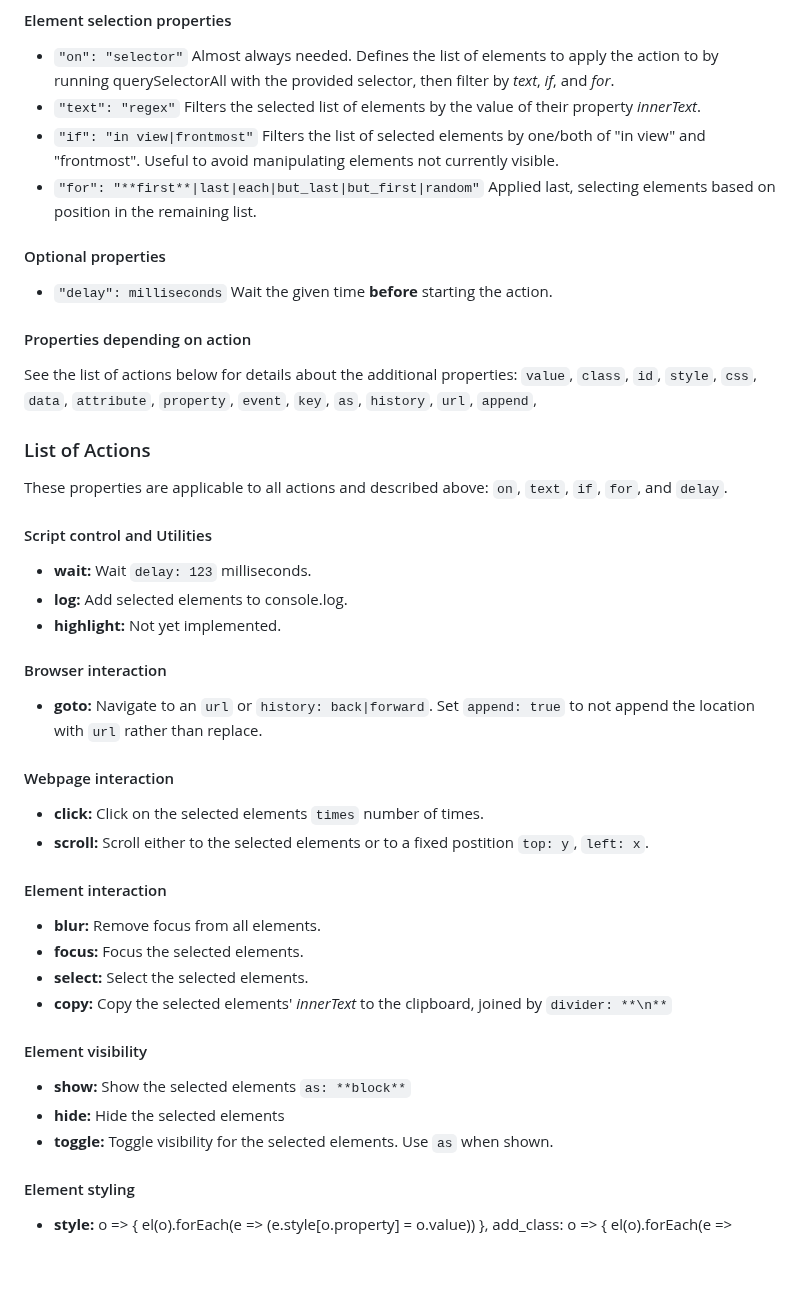
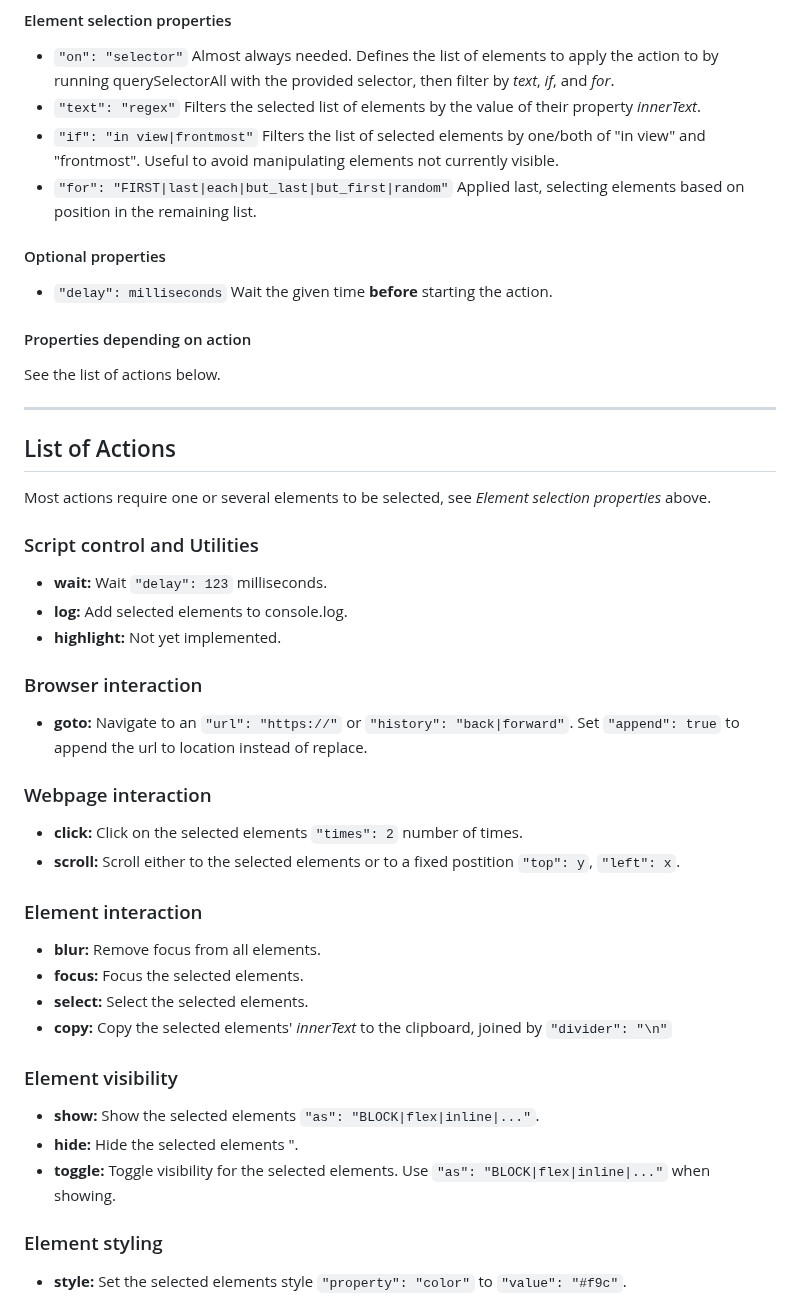
Before and after one commit to psu/shortlet, a Markdown page: README.md, the part around one of its changes. GitHub-like rendering; blank space fills up the shorter version.

```diff
--- a/README.md
+++ b/README.md
@@ -39,45 +47,47 @@ Each action is written as a JSON object with the following key-value pairs:
 - `"on": "selector"` Almost always needed. Defines the list of elements to apply the action to by running querySelectorAll with the provided selector, then filter by _text_, _if_, and _for_.
 - `"text": "regex"` Filters the selected list of elements by the value of their property _innerText_.
 - `"if": "in view|frontmost"` Filters the list of selected elements by one/both of "in view" and "frontmost". Useful to avoid manipulating elements not currently visible.
-- `"for": "**first**|last|each|but_last|but_first|random"` Applied last, selecting elements based on position in the remaining list.
+- `"for": "FIRST|last|each|but_last|but_first|random"` Applied last, selecting elements based on position in the remaining list.
 
 #### Optional properties
 - `"delay": milliseconds` Wait the given time **before** starting the action.
 
 #### Properties depending on action
-See the list of actions below for details about the additional properties: `value`, `class`, `id`, `style`, `css`, `data`, `attribute`, `property`, `event`, `key`, `as`, `history`, `url`, `append`,
+See the list of actions below.
 
-### List of Actions
-These properties are applicable to all actions and described above: `on`, `text`, `if`, `for`, and `delay`.
+---
 
-#### Script control and Utilities
-- **wait:** Wait `delay: 123` milliseconds.
+## List of Actions
+Most actions require one or several elements to be selected, see _Element selection properties_ above.
+
+### Script control and Utilities
+- **wait:** Wait `"delay": 123` milliseconds.
 - **log:** Add selected elements to console.log.
 - **highlight:** Not yet implemented.
 
-#### Browser interaction
-- **goto:** Navigate to an `url` or `history: back|forward`. Set `append: true` to not append the location with `url` rather than replace.
+### Browser interaction
+- **goto:** Navigate to an `"url": "https://"` or `"history": "back|forward"`. Set `"append": true` to append the url to location instead of  replace.
 
-#### Webpage interaction
-- **click:** Click on the selected elements `times` number of times.
-- **scroll:** Scroll either to the selected elements or to a fixed postition `top: y`, `left: x`.
+### Webpage interaction
+- **click:** Click on the selected elements `"times": 2` number of times.
+- **scroll:** Scroll either to the selected elements or to a fixed postition `"top": y`, `"left": x`.
 
-#### Element interaction
+### Element interaction
 - **blur:** Remove focus from all elements.
 - **focus:** Focus the selected elements.
 - **select:** Select the selected elements.
-- **copy:** Copy the selected elements' _innerText_ to the clipboard, joined by `divider: **\n**`
+- **copy:** Copy the selected elements' _innerText_ to the clipboard, joined by `"divider": "\n"`
 
-#### Element visibility
+### Element visibility
 
-- **show:** Show the selected elements `as: **block**`
-- **hide:** Hide the selected elements
-- **toggle:** Toggle visibility for the selected elements. Use `as` when shown.
+- **show:** Show the selected elements `"as": "BLOCK|flex|inline|..."`.
+- **hide:** Hide the selected elements ".
+- **toggle:** Toggle visibility for the selected elements. Use `"as": "BLOCK|flex|inline|..."` when showing.
 
-#### Element styling
-- **style:**  o => {
-      el(o).forEach(e => (e.style[o.property] = o.value))
-    },
+### Element styling
+
+- **style:** Set the selected elements style `"property": "color"` to `"value": "#f9c"`.
+
     add_class: o => {
       el(o).forEach(e => e.classList.add(...o.class.split(' ')))
     },
```
Also changed, not shown: other parts of README.md (+31 -13 lines).
